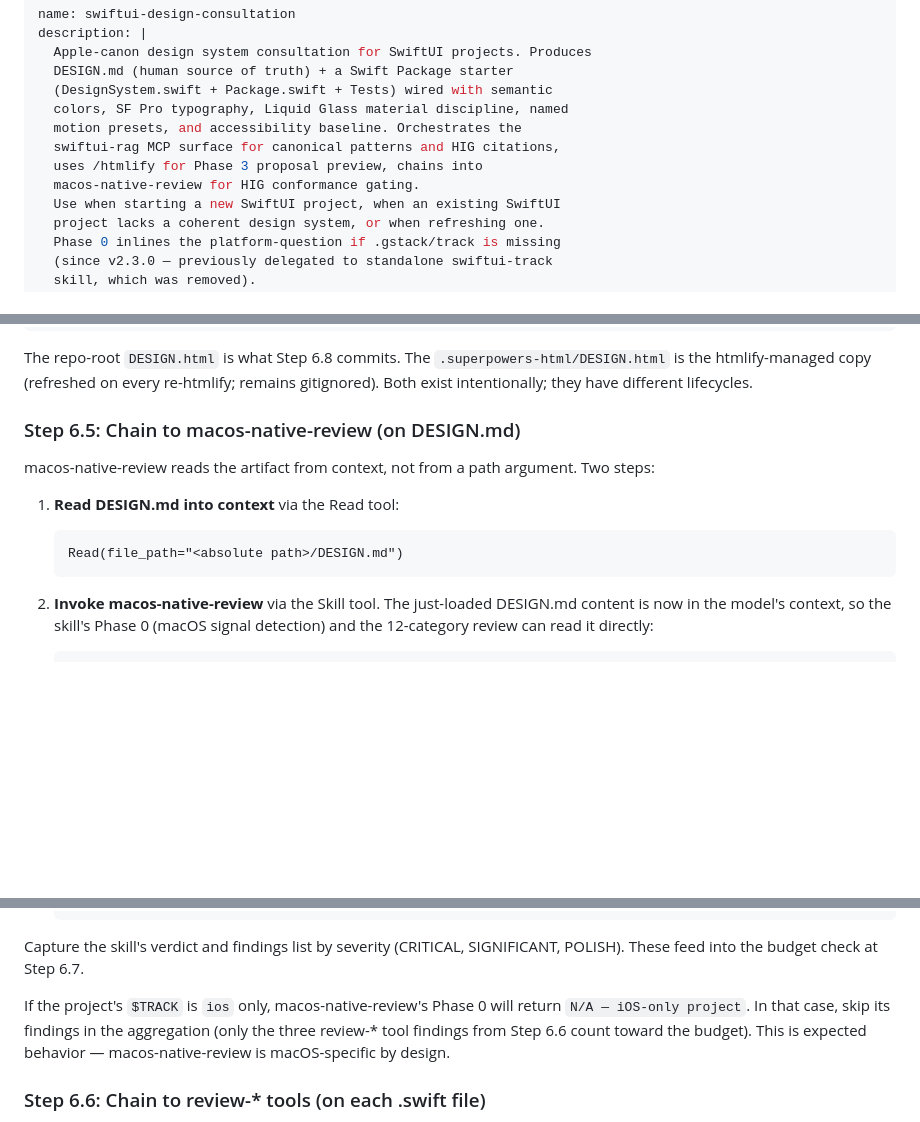
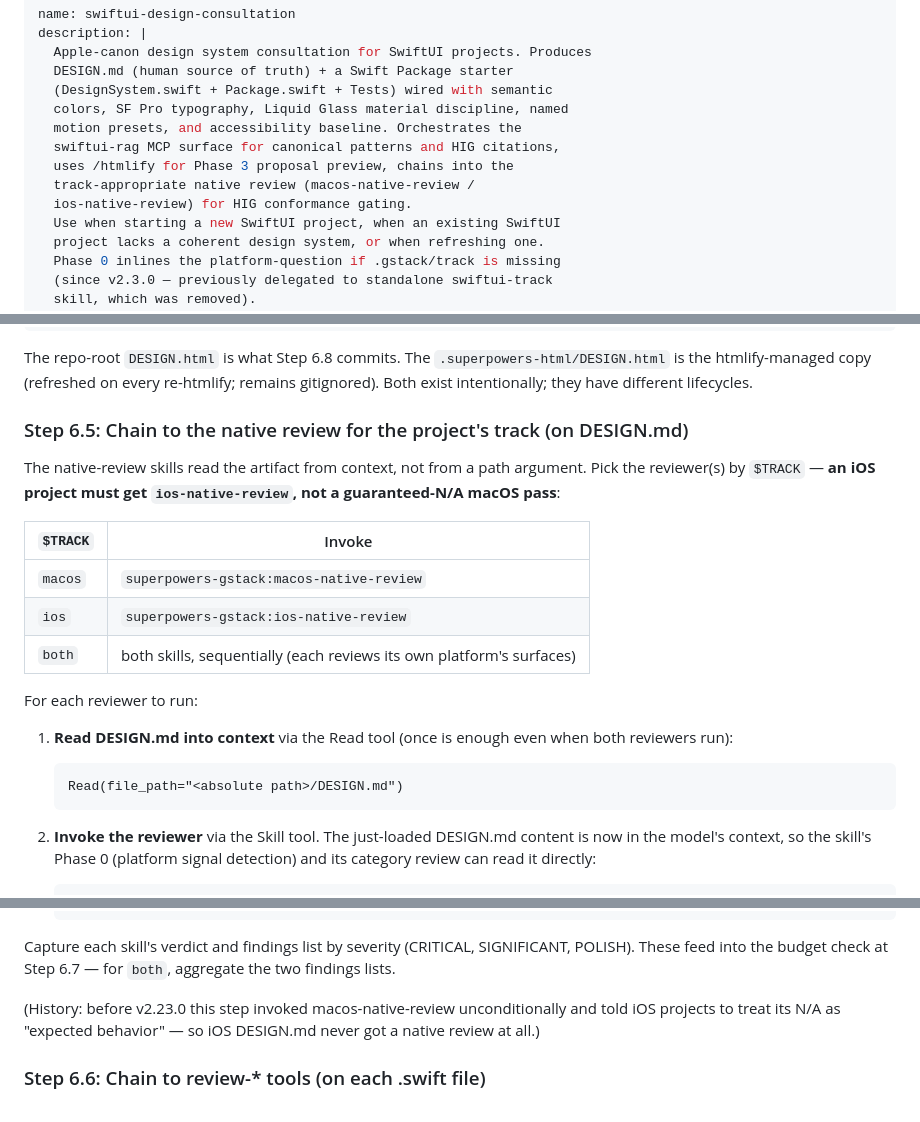
Before and after one commit to Paretofilm/superpowers-gstack, a Markdown page: skills/swiftui-design-consultation/SKILL.md, 3 parts joined by grey strips. GitHub-like rendering; blank space fills up the shorter version.

Commit message:
fix(design-consultation): Step 6.5 branches native review on $TRACK — iOS gets ios-native-review
P1 from the system review: Step 6.5 invoked macos-native-review unconditionally
and told iOS-track projects to treat its 'N/A — iOS-only' as expected behavior —
so iOS DESIGN.md never received any native review, while ios-native-review's own
SKILL.md claimed the chain existed. Now: macos->macos-native-review,
ios->ios-native-review, both->both (findings aggregated for the Step 6.7 budget).
Frontmatter, Phase-6 heading and aggregation prose updated to track-neutral wording.

Co-Authored-By: Claude Fable 5 <noreply@anthropic.com>

````diff
--- a/skills/swiftui-design-consultation/SKILL.md
+++ b/skills/swiftui-design-consultation/SKILL.md
@@ -7,8 +7,9 @@ description: |
   colors, SF Pro typography, Liquid Glass material discipline, named
   motion presets, and accessibility baseline. Orchestrates the
   swiftui-rag MCP surface for canonical patterns and HIG citations,
-  uses /htmlify for Phase 3 proposal preview, chains into
-  macos-native-review for HIG conformance gating.
+  uses /htmlify for Phase 3 proposal preview, chains into the
+  track-appropriate native review (macos-native-review /
+  ios-native-review) for HIG conformance gating.
   Use when starting a new SwiftUI project, when an existing SwiftUI
   project lacks a coherent design system, or when refreshing one.
   Phase 0 inlines the platform-question if .gstack/track is missing
@@ -666,18 +668,28 @@ The repo-root `DESIGN.html` is what Step 6.8 commits. The
 on every re-htmlify; remains gitignored). Both exist intentionally;
 they have different lifecycles.
 
-### Step 6.5: Chain to macos-native-review (on DESIGN.md)
+### Step 6.5: Chain to the native review for the project's track (on DESIGN.md)
 
-macos-native-review reads the artifact from context, not from a path
-argument. Two steps:
+The native-review skills read the artifact from context, not from a path
+argument. Pick the reviewer(s) by `$TRACK` — **an iOS project must get
+`ios-native-review`, not a guaranteed-N/A macOS pass**:
 
-1. **Read DESIGN.md into context** via the Read tool:
+| `$TRACK` | Invoke |
+|---|---|
+| `macos` | `superpowers-gstack:macos-native-review` |
+| `ios` | `superpowers-gstack:ios-native-review` |
+| `both` | both skills, sequentially (each reviews its own platform's surfaces) |
+
+For each reviewer to run:
+
+1. **Read DESIGN.md into context** via the Read tool (once is enough
+   even when both reviewers run):
    ```
    Read(file_path="<absolute path>/DESIGN.md")
    ```
 
-2. **Invoke macos-native-review** via the Skill tool. The just-loaded
+2. **Invoke the reviewer** via the Skill tool. The just-loaded
    DESIGN.md content is now in the model's context, so the skill's
-   Phase 0 (macOS signal detection) and the 12-category review can
+   Phase 0 (platform signal detection) and its category review can
    read it directly:
    ```
@@ -685,14 +697,13 @@ argument. Two steps:
          args="Review the DESIGN.md just loaded into context. It is the design system spec for a SwiftUI project on track=$TRACK; budget is $BUDGET_CRITICAL/$BUDGET_SIGNIFICANT/$BUDGET_POLISH.")
    ```
 
-Capture the skill's verdict and findings list by severity (CRITICAL,
-SIGNIFICANT, POLISH). These feed into the budget check at Step 6.7.
+Capture each skill's verdict and findings list by severity (CRITICAL,
+SIGNIFICANT, POLISH). These feed into the budget check at Step 6.7 —
+for `both`, aggregate the two findings lists.
 
-If the project's `$TRACK` is `ios` only, macos-native-review's Phase 0
-will return `N/A — iOS-only project`. In that case, skip its findings
-in the aggregation (only the three review-* tool findings from Step
-6.6 count toward the budget). This is expected behavior —
-macos-native-review is macOS-specific by design.
+(History: before v2.23.0 this step invoked macos-native-review
+unconditionally and told iOS projects to treat its N/A as "expected
+behavior" — so iOS DESIGN.md never got a native review at all.)
 
 ### Step 6.6: Chain to review-* tools (on each .swift file)
 
````
Also changed, not shown: other parts of skills/swiftui-design-consultation/SKILL.md (+7 -6 lines).
